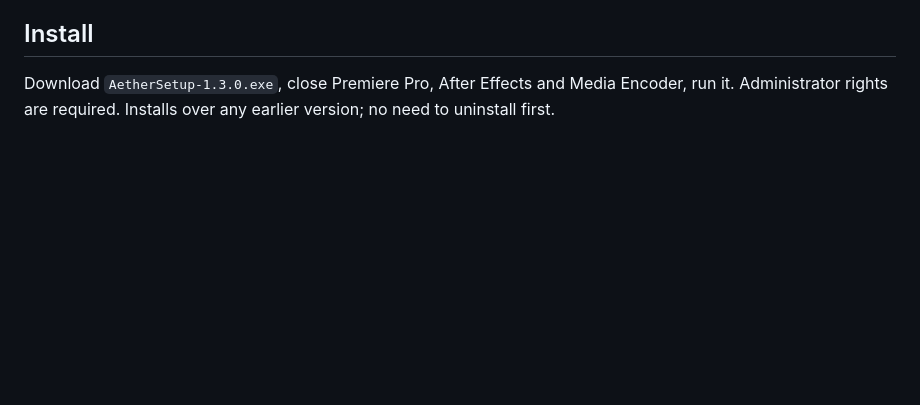
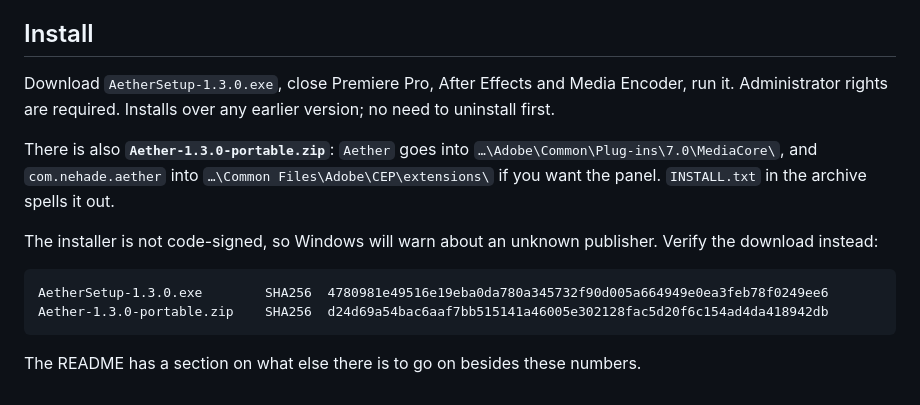
Before and after one commit to TCNOco/aether-premiere-av1-vp9-importer, a Markdown page: docs/release-notes-1.3.0.md, the part around the change. GitHub-like rendering; blank space fills up the shorter version.

Commit message:
Контрольные суммы 1.3.0 в описании релиза

````diff
--- a/docs/release-notes-1.3.0.md
+++ b/docs/release-notes-1.3.0.md
@@ -156,3 +156,18 @@ Verified in Premiere Pro 26.0 on Windows 11.
 Download `AetherSetup-1.3.0.exe`, close Premiere Pro, After Effects and Media
 Encoder, run it. Administrator rights are required. Installs over any earlier
 version; no need to uninstall first.
+
+There is also **`Aether-1.3.0-portable.zip`**: `Aether` goes into
+`…\Adobe\Common\Plug-ins\7.0\MediaCore\`, and `com.nehade.aether` into
+`…\Common Files\Adobe\CEP\extensions\` if you want the panel. `INSTALL.txt` in
+the archive spells it out.
+
+The installer is not code-signed, so Windows will warn about an unknown
+publisher. Verify the download instead:
+
+```
+AetherSetup-1.3.0.exe        SHA256  4780981e49516e19eba0da780a345732f90d005a664949e0ea3feb78f0249ee6
+Aether-1.3.0-portable.zip    SHA256  d24d69a54bac6aaf7bb515141a46005e302128fac5d20f6c154ad4da418942db
+```
+
+The README has a section on what else there is to go on besides these numbers.
````
